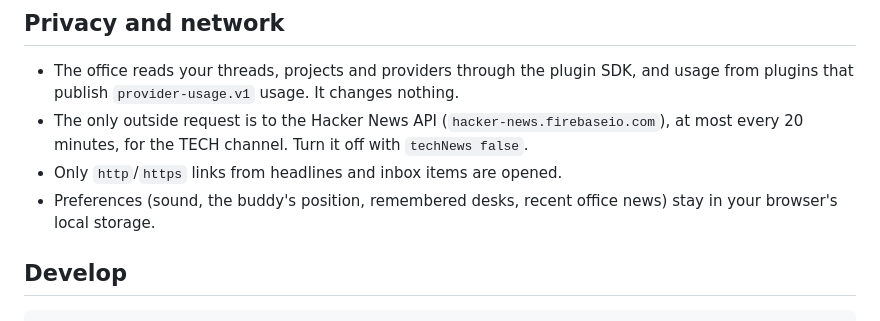
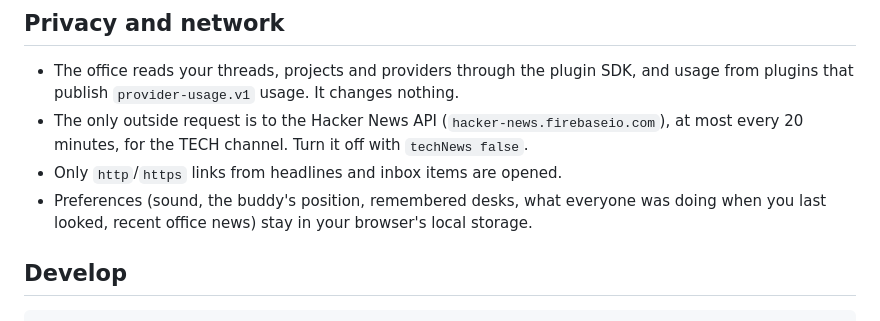
Before and after one commit to alexkli/bb-plugin-cozy-hq, a Markdown page: README.md, the part around one of its changes. GitHub-like rendering.

```diff
--- a/README.md
+++ b/README.md
@@ -109,8 +123,9 @@ bb plugin config cozy-hq set inbox false    # Work Dashboard inbox on the TV
   (`hacker-news.firebaseio.com`), at most every 20 minutes, for the TECH
   channel. Turn it off with `techNews false`.
 - Only `http`/`https` links from headlines and inbox items are opened.
-- Preferences (sound, the buddy's position, remembered desks, recent office
-  news) stay in your browser's local storage.
+- Preferences (sound, the buddy's position, remembered desks, what everyone
+  was doing when you last looked, recent office news) stay in your browser's
+  local storage.
 
 ## Develop
 
```
Also changed, not shown: other parts of README.md (+22 -8 lines), PLUGIN_OVERVIEW.md (+5 -4 lines), skills/cozy-hq/SKILL.md (+6 -0 lines), docs/evening.png, docs/office.png, docs/phone.png, 12 other files.
